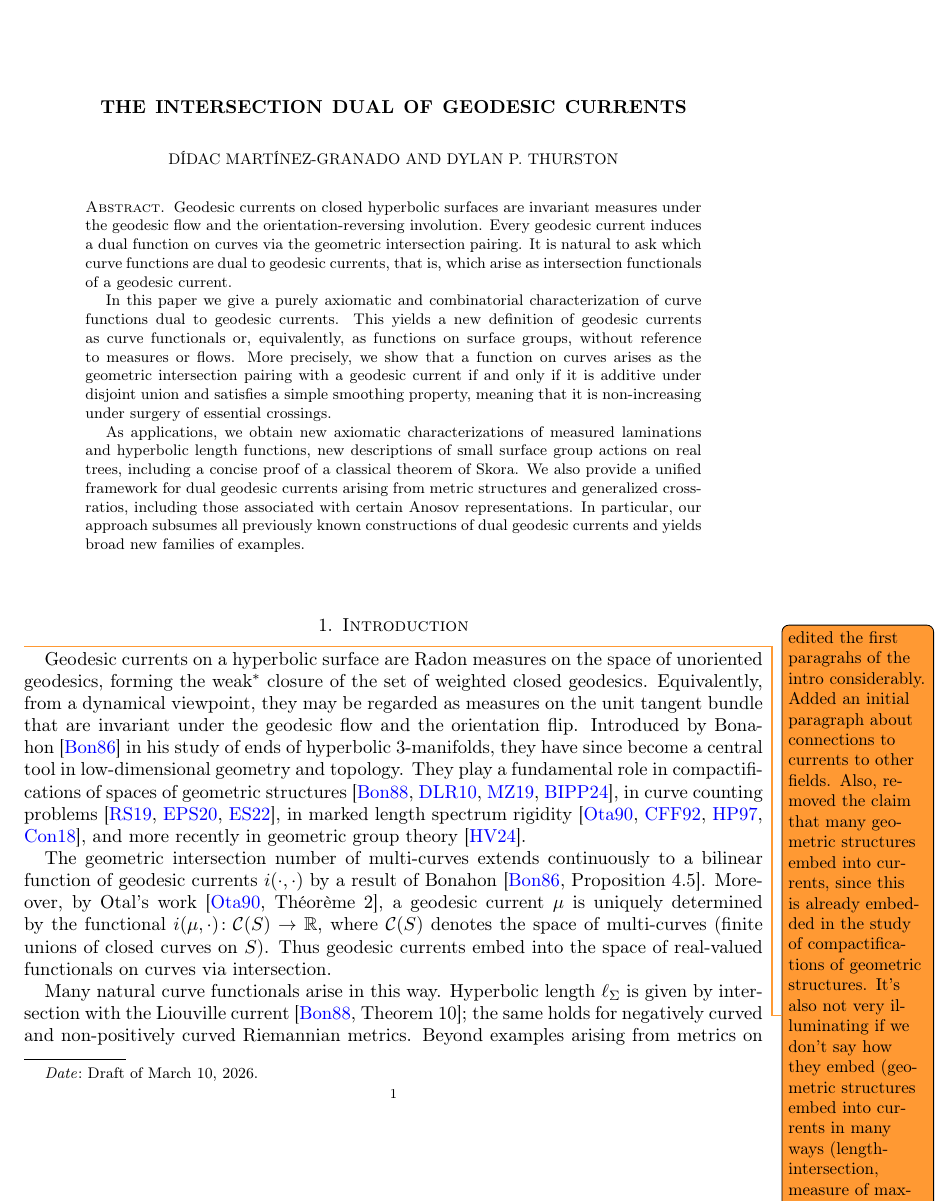
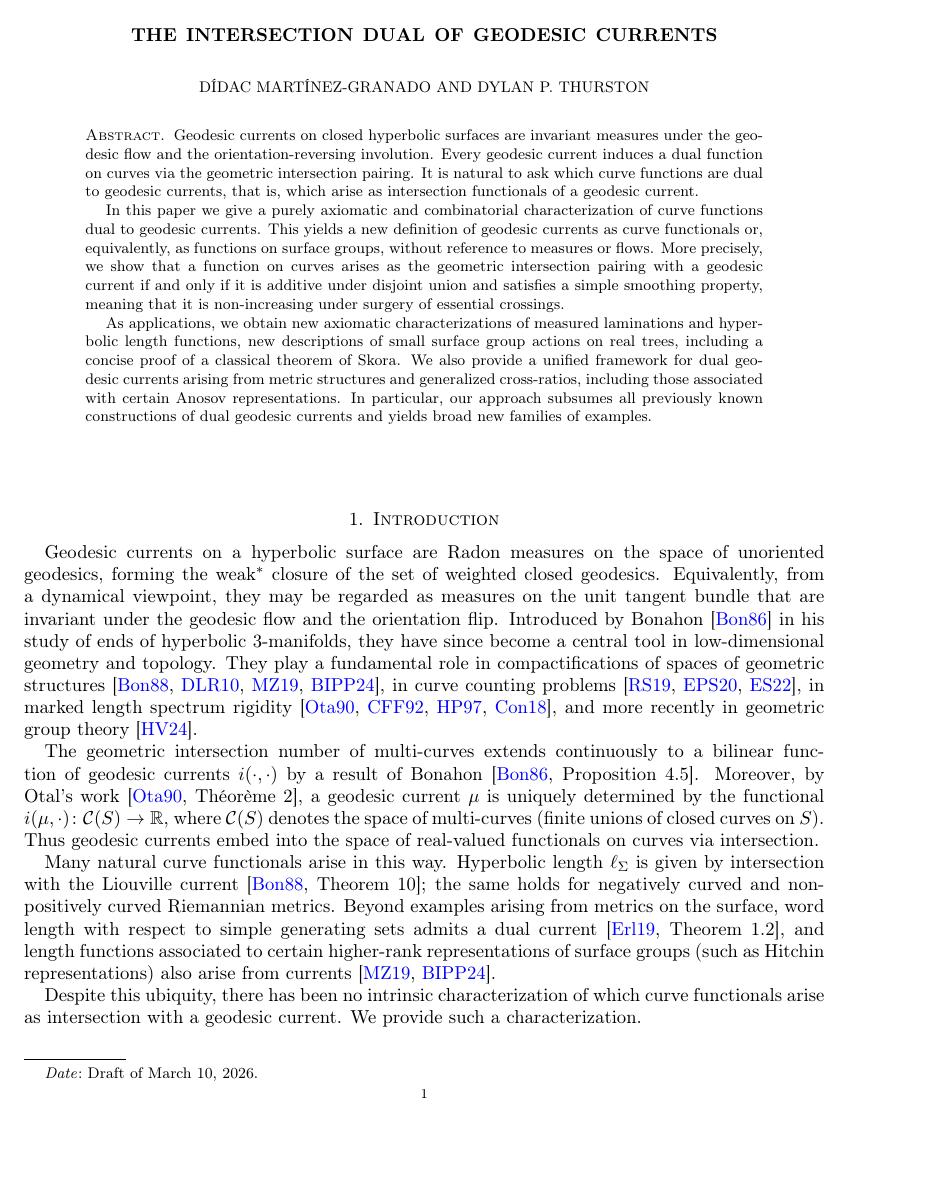
Before and after one commit to dpthurst/Currents-and-intersections, a LaTeX paper (Intersections.tex, which reads intro.tex): page 1 of 93 before the commit and page 1 of 89 after it. Compiled offline with pdfLaTeX.

Commit message:
Widen margins

```diff
--- a/Intersections.tex
+++ b/Intersections.tex
@@ -1,6 +1,6 @@
  \documentclass[11pt]{amsart}
 % Extra outer margins for todos
-\usepackage[pdftex,margin=1in,rmargin=1.5in]{geometry}
+\usepackage[pdftex,margin=1in,rmargin=1in]{geometry}
 \usepackage{amsmath,latexsym,amssymb,amsthm,graphicx}
 \usepackage{mathtools}
 \usepackage{xfrac}
--- a/intro.tex
+++ b/intro.tex
@@ -1,6 +1,4 @@
 \section{Introduction}
-
-\DMGtodo{edited the first paragrahs of the intro considerably. Added an initial paragraph about connections to currents to other fields. Also, removed the claim that many geometric structures embed into currents, since this is already embedded in the study of compactifications of geometric structures. It's also not very illuminating if we don't say how they embed (geometric structures embed into currents in many ways (length-intersection, measure of maximal entropy, etc.). But if mention length-intersection, then we are emphasizing the marked length spectrum rigidity aspect, which is not central.}
 
 Geodesic currents on a hyperbolic surface are Radon measures on the
 space of unoriented geodesics, forming the weak$^*$ closure of the set
```
Also changed, not shown: skora.tex (+0 -1 lines).
